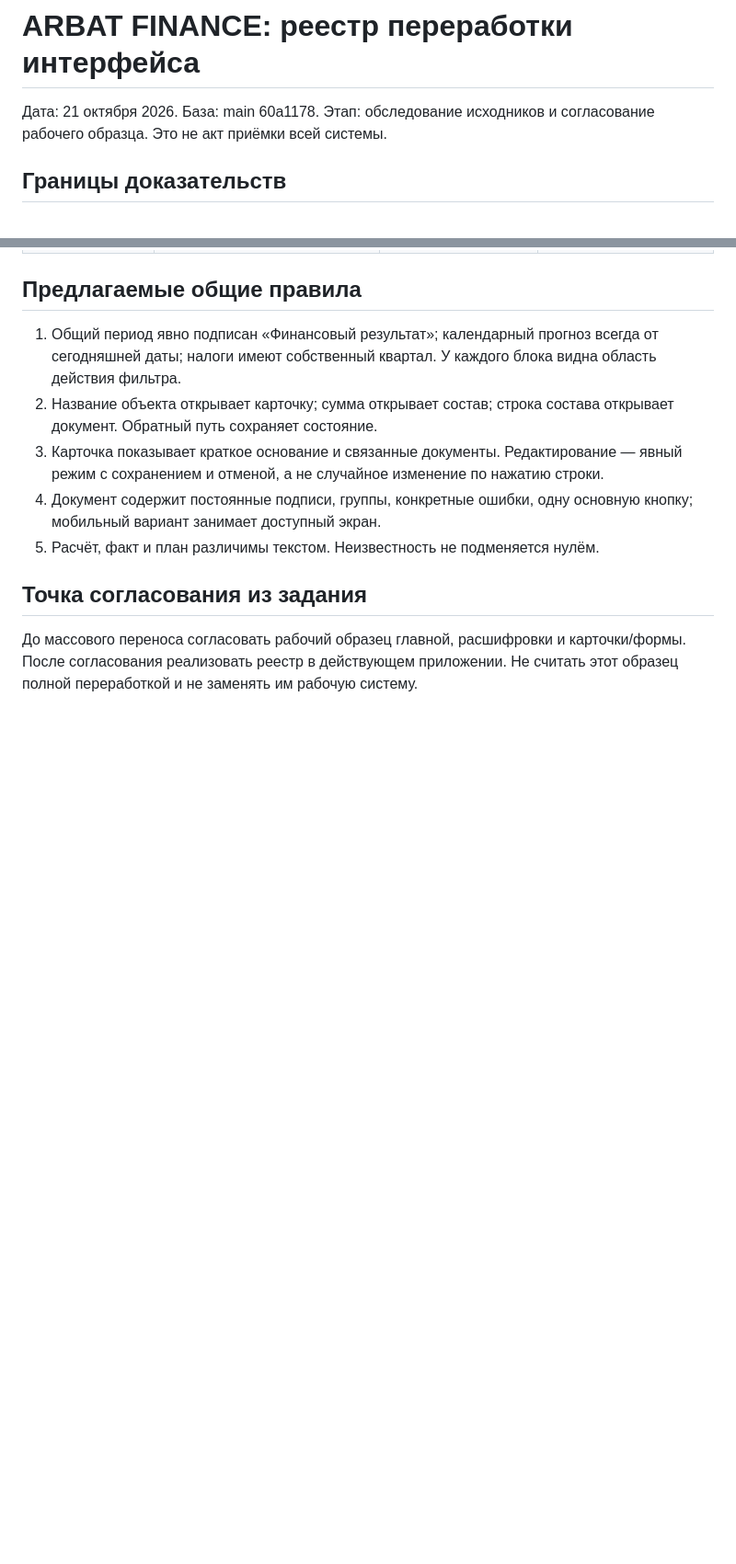
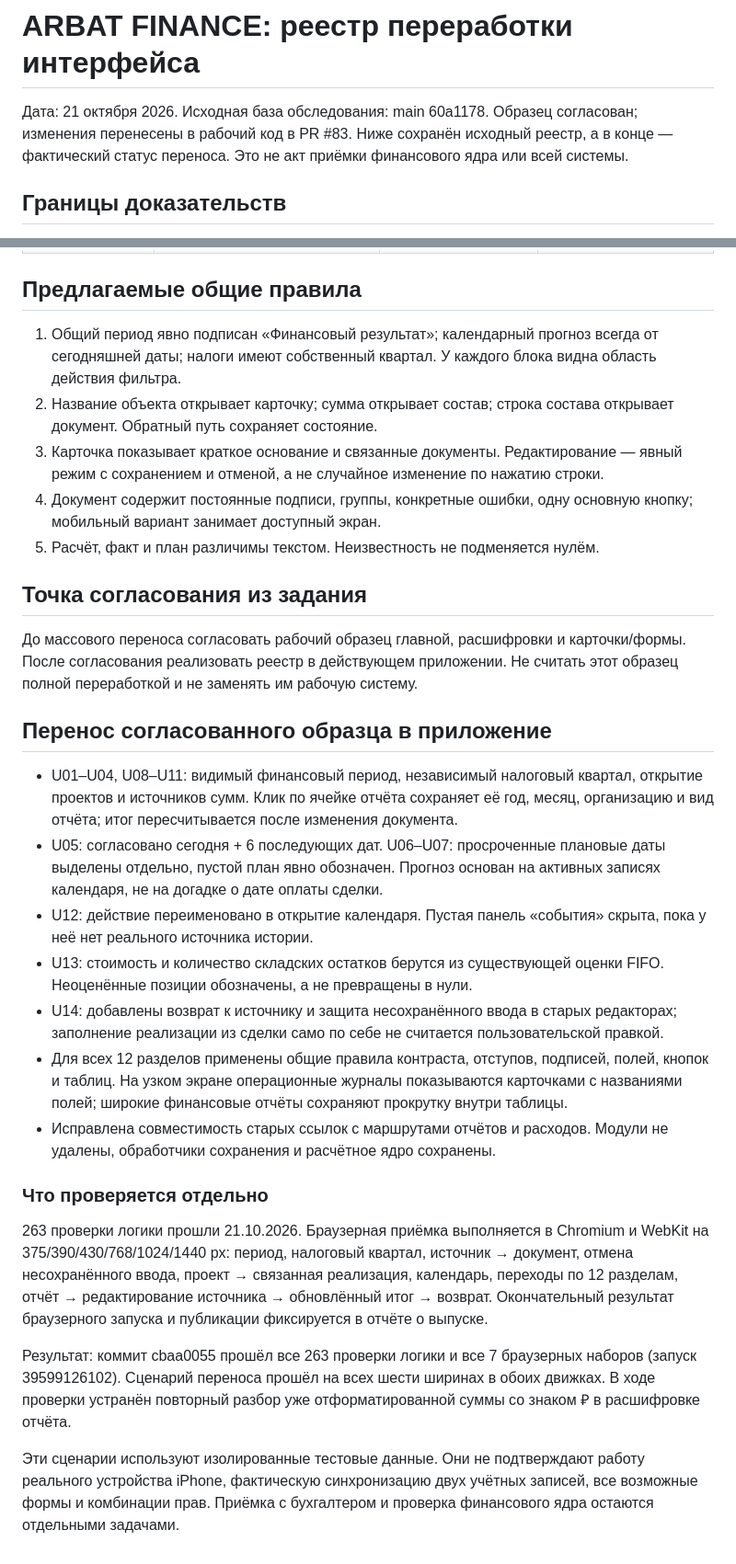
Before and after one commit to dmitriz832-bit/arbat-finance-test, a Markdown page: docs/interface-review-20261021.md, 2 parts joined by grey strips. Shown at 92% size. Rendered like a GitHub page; blank space fills up the shorter version.

Commit message:
docs: record completed UI rollout checks and evidence limits

```diff
--- a/docs/interface-review-20261021.md
+++ b/docs/interface-review-20261021.md
@@ -1,6 +1,6 @@
 # ARBAT FINANCE: реестр переработки интерфейса
 
-Дата: 21 октября 2026. База: main 60a1178. Этап: обследование исходников и согласование рабочего образца. Это не акт приёмки всей системы.
+Дата: 21 октября 2026. Исходная база обследования: main 60a1178. Образец согласован; изменения перенесены в рабочий код в PR #83. Ниже сохранён исходный реестр, а в конце — фактический статус переноса. Это не акт приёмки финансового ядра или всей системы.
 
 ## Границы доказательств
 
@@ -57,3 +57,21 @@
 ## Точка согласования из задания
 
 До массового переноса согласовать рабочий образец главной, расшифровки и карточки/формы. После согласования реализовать реестр в действующем приложении. Не считать этот образец полной переработкой и не заменять им рабочую систему.
+
+## Перенос согласованного образца в приложение
+
+- U01–U04, U08–U11: видимый финансовый период, независимый налоговый квартал, открытие проектов и источников сумм. Клик по ячейке отчёта сохраняет её год, месяц, организацию и вид отчёта; итог пересчитывается после изменения документа.
+- U05: согласовано сегодня + 6 последующих дат. U06–U07: просроченные плановые даты выделены отдельно, пустой план явно обозначен. Прогноз основан на активных записях календаря, не на догадке о дате оплаты сделки.
+- U12: действие переименовано в открытие календаря. Пустая панель «события» скрыта, пока у неё нет реального источника истории.
+- U13: стоимость и количество складских остатков берутся из существующей оценки FIFO. Неоценённые позиции обозначены, а не превращены в нули.
+- U14: добавлены возврат к источнику и защита несохранённого ввода в старых редакторах; заполнение реализации из сделки само по себе не считается пользовательской правкой.
+- Для всех 12 разделов применены общие правила контраста, отступов, подписей, полей, кнопок и таблиц. На узком экране операционные журналы показываются карточками с названиями полей; широкие финансовые отчёты сохраняют прокрутку внутри таблицы.
+- Исправлена совместимость старых ссылок с маршрутами отчётов и расходов. Модули не удалены, обработчики сохранения и расчётное ядро сохранены.
+
+### Что проверяется отдельно
+
+263 проверки логики прошли 21.10.2026. Браузерная приёмка выполняется в Chromium и WebKit на 375/390/430/768/1024/1440 px: период, налоговый квартал, источник → документ, отмена несохранённого ввода, проект → связанная реализация, календарь, переходы по 12 разделам, отчёт → редактирование источника → обновлённый итог → возврат. Окончательный результат браузерного запуска и публикации фиксируется в отчёте о выпуске.
+
+Результат: коммит cbaa0055 прошёл все 263 проверки логики и все 7 браузерных наборов (запуск 39599126102). Сценарий переноса прошёл на всех шести ширинах в обоих движках. В ходе проверки устранён повторный разбор уже отформатированной суммы со знаком ₽ в расшифровке отчёта.
+
+Эти сценарии используют изолированные тестовые данные. Они не подтверждают работу реального устройства iPhone, фактическую синхронизацию двух учётных записей, все возможные формы и комбинации прав. Приёмка с бухгалтером и проверка финансового ядра остаются отдельными задачами.
```
